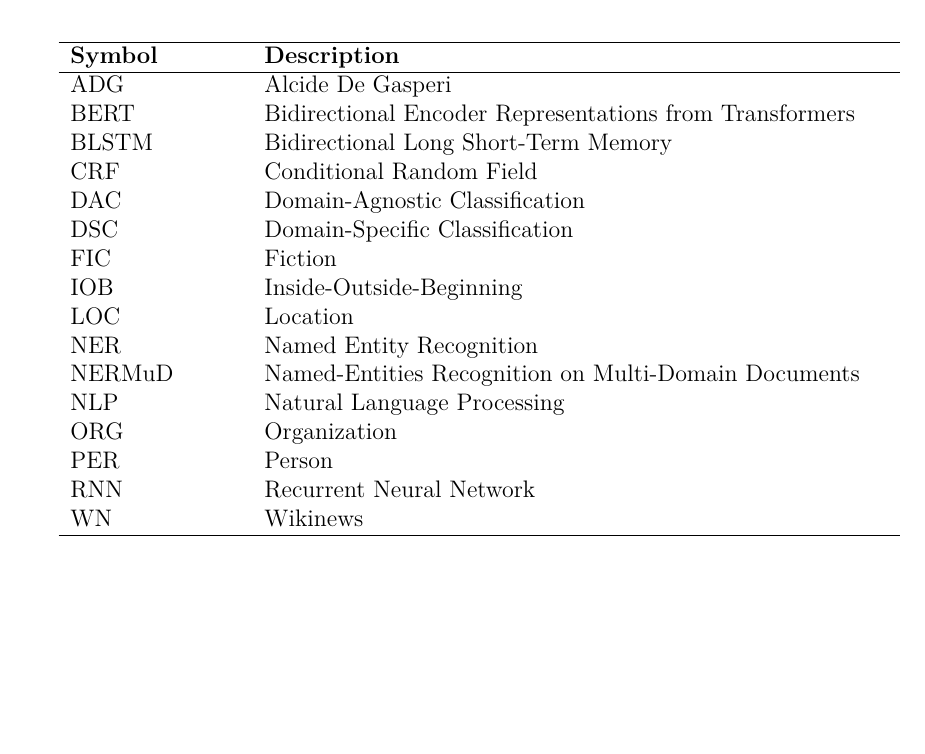
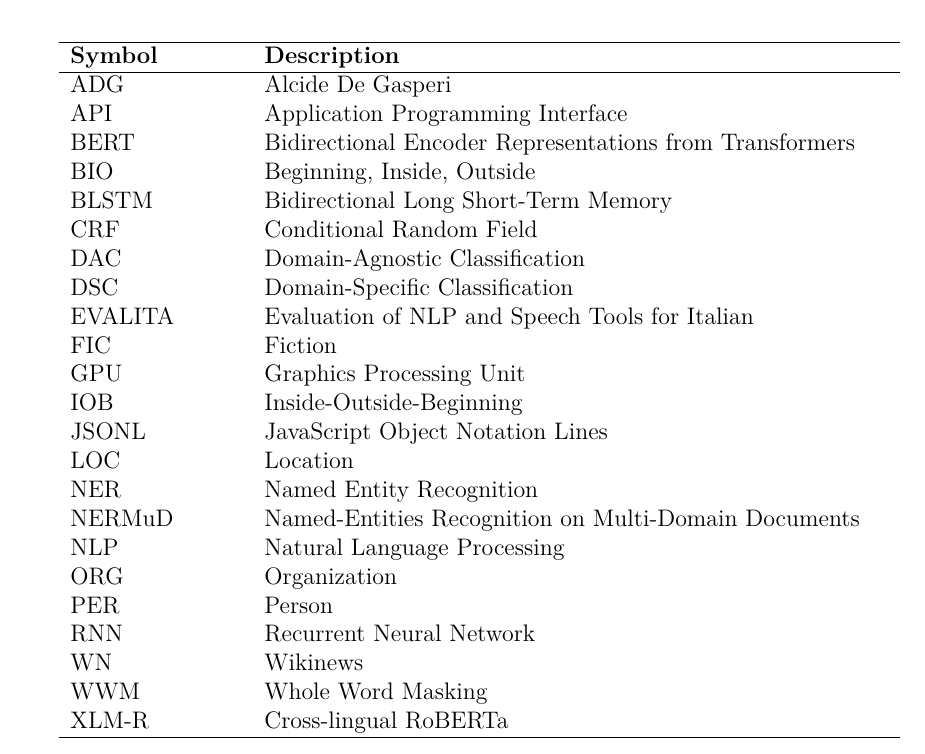
Before and after one commit to oManuelmo/nlp, a LaTeX thesis (report/main.tex, which reads report/Acronyms.tex): part of page 7 of 30, cut so that both start at the same text, the shorter picture padded with empty space. Compiled offline with pdfLaTeX.

Commit message:
feat: add additional acronyms and their descriptions to the report

```diff
--- a/report/Acronyms.tex
+++ b/report/Acronyms.tex
@@ -6,13 +6,18 @@
 \hline
 
 ADG & Alcide De Gasperi \\
+API & Application Programming Interface \\
 BERT & Bidirectional Encoder Representations from Transformers \\
+BIO & Beginning, Inside, Outside \\
 BLSTM & Bidirectional Long Short-Term Memory \\
 CRF & Conditional Random Field \\
 DAC & Domain-Agnostic Classification \\
 DSC & Domain-Specific Classification \\
+EVALITA & Evaluation of NLP and Speech Tools for Italian \\
 FIC & Fiction \\
+GPU & Graphics Processing Unit \\
 IOB & Inside-Outside-Beginning \\
+JSONL & JavaScript Object Notation Lines \\
 LOC & Location \\
 NER & Named Entity Recognition \\
 NERMuD & Named-Entities Recognition on Multi-Domain Documents \\
@@ -21,6 +26,8 @@
 PER & Person \\
 RNN & Recurrent Neural Network \\
 WN & Wikinews \\
+WWM & Whole Word Masking \\
+XLM-R & Cross-lingual RoBERTa \\
 
 \hline
 \end{tabular}
```
